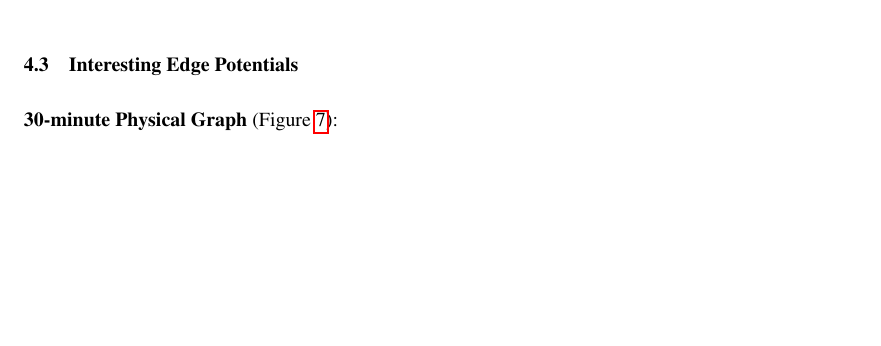
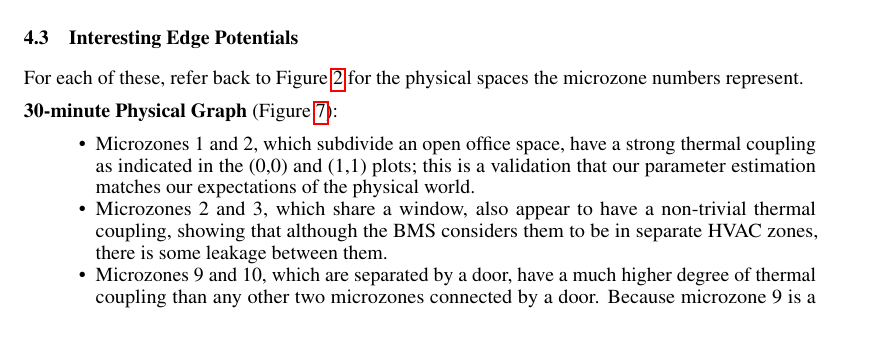
Before and after one commit to gtfierro/cs281project, a LaTeX paper (report/main.tex, which reads report/results.tex): part of page 7 of 9, cut so that both start at the same text, the shorter picture padded with empty space. Compiled offline with pdfLaTeX.

Commit message:
write up them results yo

```diff
--- a/report/results.tex
+++ b/report/results.tex
@@ -82,8 +82,15 @@ High positive values here suggest that the two zones often heat up together at t
 
 \subsection{Interesting Edge Potentials}
 
+For each of these, refer back to Figure~\ref{fig:soda_amp_microzones} for the physical spaces the microzone numbers represent.
+
 \textbf{30-minute Physical Graph} (Figure~\ref{fig:30minminphysical}):
 
-\textbf{30-second Physical Graph} (Figure~\ref{fig:30secminphysical}):
+\begin{itemize}[noitemsep,nolistsep]
+\item Microzones 1 and 2, which subdivide an open office space, have a strong thermal coupling as indicated in the (0,0) and (1,1) plots; this is a validation that our parameter estimation matches our expectations of the physical world.
+\item Microzones 2 and 3, which share a window, also appear to have a non-trivial thermal coupling, showing that although the BMS considers them to be in separate HVAC zones, there is some leakage between them.
+\item Microzones 9 and 10, which are separated by a door, have a much higher degree of thermal coupling than any other two microzones connected by a door.
+Because microzone 9 is a rarely-used room, it is worth exploring where the thermostat is placed; if the thermostat is in microzone 9, then the conference room in microzones 10 and 11 will be influenced by the temperature in a room where no one is.
+\end{itemize}
 
 \textbf{30-minute Full Graph} (Figure~\ref{fig:30minminfull}):
```
Also changed, not shown: report/results.tex (6 more changed lines).
